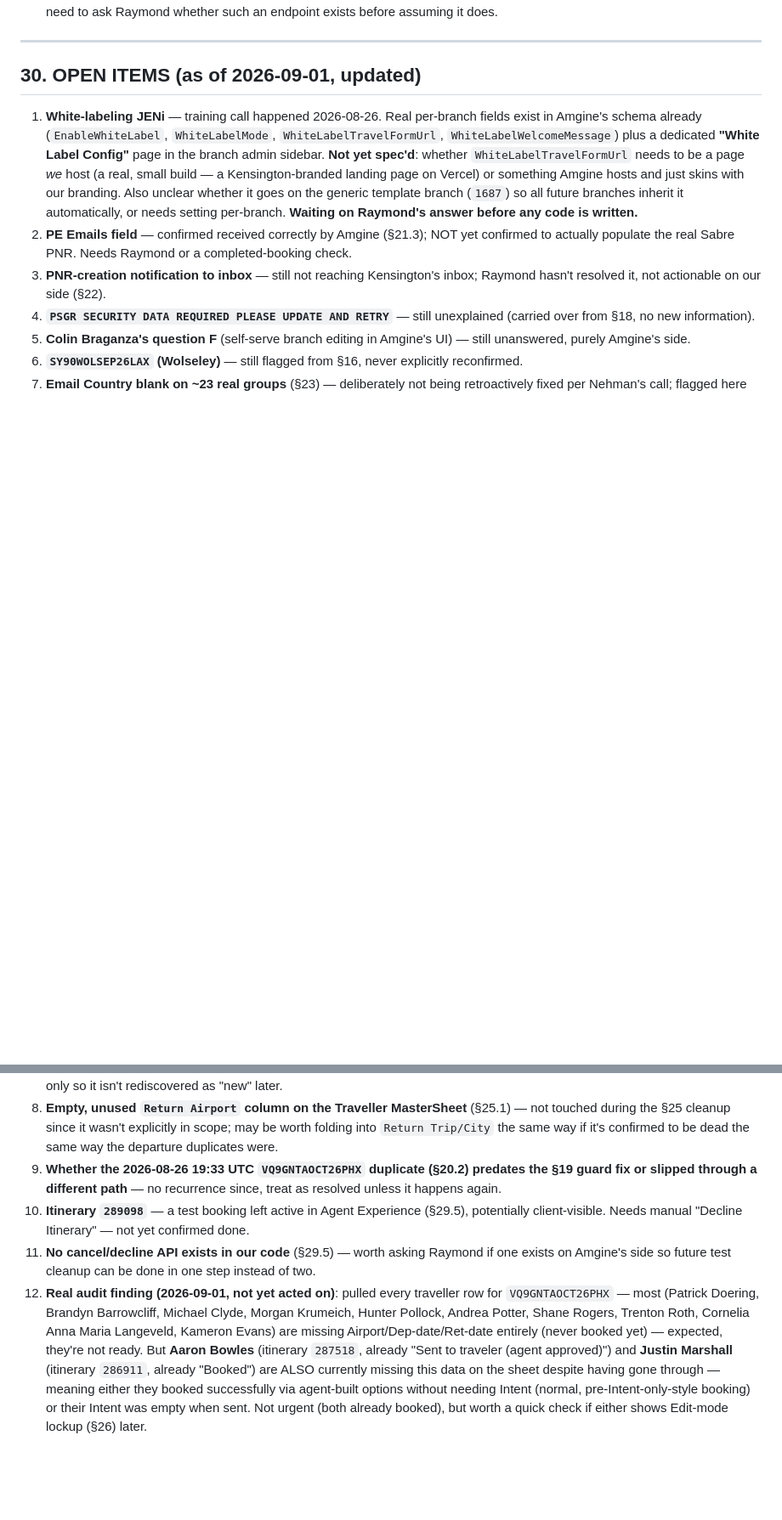
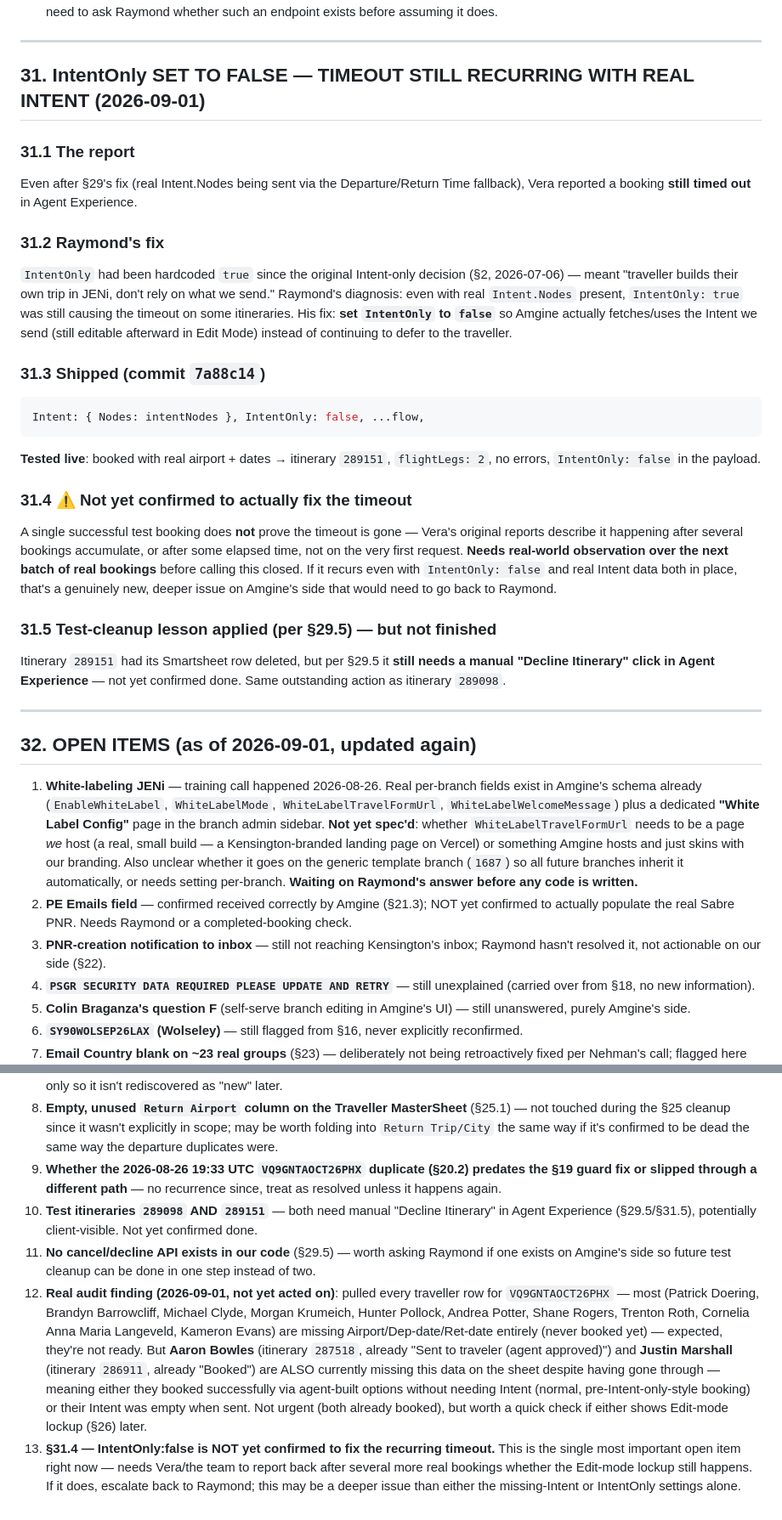
Before and after one commit to NehmanDevelops/Kensington-group-form, a Markdown page: AMGINE_HANDOFF.md, 2 parts joined by grey strips. Shown at 85% size. GitHub-like rendering; blank space fills up the shorter version.

Commit message:
Document IntentOnly:false fix (Raymond), timeout still unconfirmed-fixed, 2 outstanding test itineraries needing decline (§31-§32)

````diff
--- a/AMGINE_HANDOFF.md
+++ b/AMGINE_HANDOFF.md
@@ -611,7 +611,29 @@ Deleting a test row from Smartsheet does **not** remove the itinerary from Amgin
 
 ---
 
-## 30. OPEN ITEMS (as of 2026-09-01, updated)
+## 31. IntentOnly SET TO FALSE — TIMEOUT STILL RECURRING WITH REAL INTENT (2026-09-01)
+
+### 31.1 The report
+Even after §29's fix (real Intent.Nodes being sent via the Departure/Return Time fallback), Vera reported a booking **still timed out** in Agent Experience.
+
+### 31.2 Raymond's fix
+`IntentOnly` had been hardcoded `true` since the original Intent-only decision (§2, 2026-07-06) — meant "traveller builds their own trip in JENi, don't rely on what we send." Raymond's diagnosis: even with real `Intent.Nodes` present, `IntentOnly: true` was still causing the timeout on some itineraries. His fix: **set `IntentOnly` to `false`** so Amgine actually fetches/uses the Intent we send (still editable afterward in Edit Mode) instead of continuing to defer to the traveller.
+
+### 31.3 Shipped (commit `7a88c14`)
+```js
+Intent: { Nodes: intentNodes }, IntentOnly: false, ...flow,
+```
+**Tested live**: booked with real airport + dates → itinerary `289151`, `flightLegs: 2`, no errors, `IntentOnly: false` in the payload.
+
+### 31.4 ⚠️ Not yet confirmed to actually fix the timeout
+A single successful test booking does **not** prove the timeout is gone — Vera's original reports describe it happening after several bookings accumulate, or after some elapsed time, not on the very first request. **Needs real-world observation over the next batch of real bookings** before calling this closed. If it recurs even with `IntentOnly: false` and real Intent data both in place, that's a genuinely new, deeper issue on Amgine's side that would need to go back to Raymond.
+
+### 31.5 Test-cleanup lesson applied (per §29.5) — but not finished
+Itinerary `289151` had its Smartsheet row deleted, but per §29.5 it **still needs a manual "Decline Itinerary" click in Agent Experience** — not yet confirmed done. Same outstanding action as itinerary `289098`.
+
+---
+
+## 32. OPEN ITEMS (as of 2026-09-01, updated again)
 
 1. **White-labeling JENi** — training call happened 2026-08-26. Real per-branch fields exist in Amgine's schema already (`EnableWhiteLabel`, `WhiteLabelMode`, `WhiteLabelTravelFormUrl`, `WhiteLabelWelcomeMessage`) plus a dedicated **"White Label Config"** page in the branch admin sidebar. **Not yet spec'd**: whether `WhiteLabelTravelFormUrl` needs to be a page *we* host (a real, small build — a Kensington-branded landing page on Vercel) or something Amgine hosts and just skins with our branding. Also unclear whether it goes on the generic template branch (`1687`) so all future branches inherit it automatically, or needs setting per-branch. **Waiting on Raymond's answer before any code is written.**
 2. **PE Emails field** — confirmed received correctly by Amgine (§21.3); NOT yet confirmed to actually populate the real Sabre PNR. Needs Raymond or a completed-booking check.
@@ -622,6 +644,7 @@ Deleting a test row from Smartsheet does **not** remove the itinerary from Amgin
 7. **Email Country blank on ~23 real groups** (§23) — deliberately not being retroactively fixed per Nehman's call; flagged here only so it isn't rediscovered as "new" later.
 8. **Empty, unused `Return Airport` column on the Traveller MasterSheet** (§25.1) — not touched during the §25 cleanup since it wasn't explicitly in scope; may be worth folding into `Return Trip/City` the same way if it's confirmed to be dead the same way the departure duplicates were.
 9. **Whether the 2026-08-26 19:33 UTC `VQ9GNTAOCT26PHX` duplicate (§20.2) predates the §19 guard fix or slipped through a different path** — no recurrence since, treat as resolved unless it happens again.
-10. **Itinerary `289098`** — a test booking left active in Agent Experience (§29.5), potentially client-visible. Needs manual "Decline Itinerary" — not yet confirmed done.
+10. **Test itineraries `289098` AND `289151`** — both need manual "Decline Itinerary" in Agent Experience (§29.5/§31.5), potentially client-visible. Not yet confirmed done.
 11. **No cancel/decline API exists in our code** (§29.5) — worth asking Raymond if one exists on Amgine's side so future test cleanup can be done in one step instead of two.
 12. **Real audit finding (2026-09-01, not yet acted on)**: pulled every traveller row for `VQ9GNTAOCT26PHX` — most (Patrick Doering, Brandyn Barrowcliff, Michael Clyde, Morgan Krumeich, Hunter Pollock, Andrea Potter, Shane Rogers, Trenton Roth, Cornelia Anna Maria Langeveld, Kameron Evans) are missing Airport/Dep-date/Ret-date entirely (never booked yet) — expected, they're not ready. But **Aaron Bowles** (itinerary `287518`, already "Sent to traveler (agent approved)") and **Justin Marshall** (itinerary `286911`, already "Booked") are ALSO currently missing this data on the sheet despite having gone through — meaning either they booked successfully via agent-built options without needing Intent (normal, pre-Intent-only-style booking) or their Intent was empty when sent. Not urgent (both already booked), but worth a quick check if either shows Edit-mode lockup (§26) later.
+13. **§31.4 — IntentOnly:false is NOT yet confirmed to fix the recurring timeout.** This is the single most important open item right now — needs Vera/the team to report back after several more real bookings whether the Edit-mode lockup still happens. If it does, escalate back to Raymond; this may be a deeper issue than either the missing-Intent or IntentOnly settings alone.
````
Also changed, not shown: other parts of AMGINE_HANDOFF.md (+4 -4 lines).
